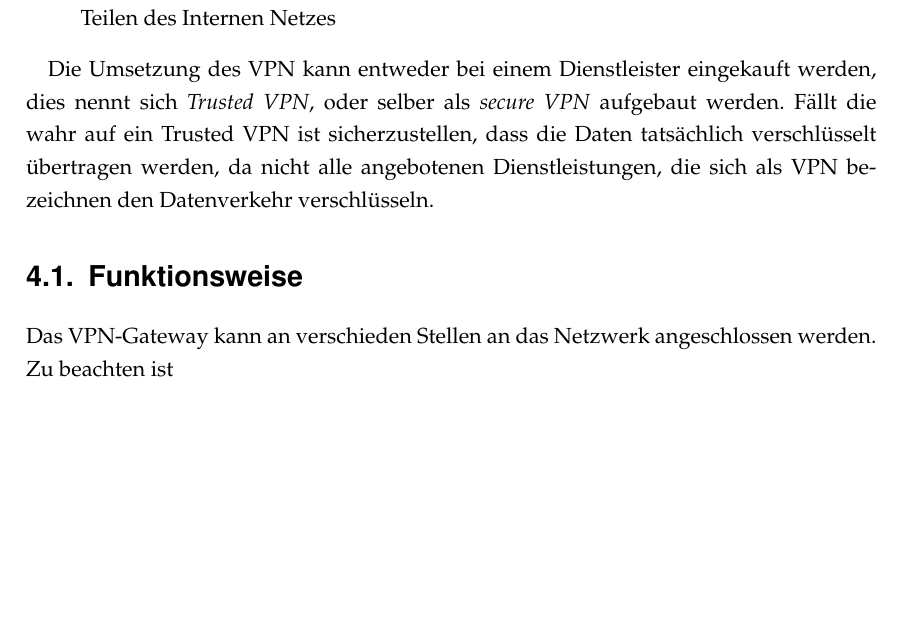
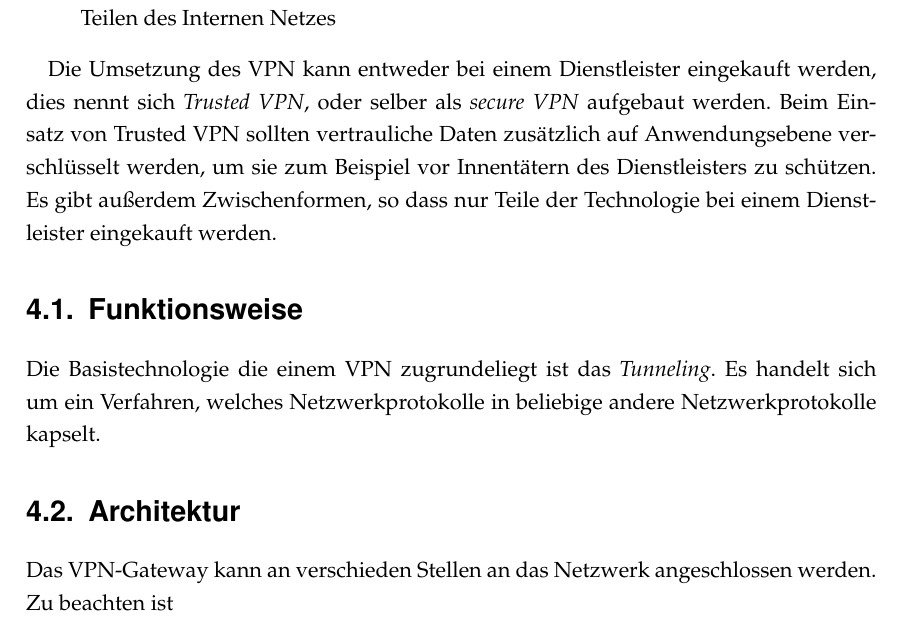
Before and after one commit to kevila/VPNuVLAN, a LaTeX document (index.tex, which reads VPN.tex): part of page 7 of 11, cut so that both start at the same text, the shorter picture padded with empty space. Compiled offline with pdfLaTeX.

Commit message:
Update VPN.tex

```diff
--- a/VPN.tex
+++ b/VPN.tex
@@ -9,17 +9,20 @@ Die Technologie, die dies ermöglichen soll ist \emph{VPN}. Ein VPN ist ein virt
   \item Extranet VPN: gewährt einem Geschäftspartner/Kunden/Lieferanten Zugang zu Teilen des Internen Netzes
 \end{itemize}
 
-Die Umsetzung des VPN kann entweder bei einem Dienstleister eingekauft werden, dies nennt sich \emph{Trusted VPN}, oder selber als \emph{secure VPN} aufgebaut werden. Fällt die wahr auf ein Trusted VPN ist sicherzustellen, dass die Daten tatsächlich verschlüsselt übertragen werden, da nicht alle angebotenen Dienstleistungen, die sich als VPN bezeichnen den Datenverkehr verschlüsseln.
+Die Umsetzung des VPN kann entweder bei einem Dienstleister eingekauft werden, dies nennt sich \emph{Trusted VPN}, oder selber als \emph{secure VPN} aufgebaut werden. Beim Einsatz von Trusted VPN sollten vertrauliche Daten zusätzlich auf Anwendungsebene verschlüsselt werden, um sie zum Beispiel vor Innentätern des Dienstleisters zu schützen.
+ Es gibt außerdem Zwischenformen, so dass nur Teile der Technologie bei einem Dienstleister eingekauft werden.
 
 
 \section{Funktionsweise}
 
-Das VPN-Gateway kann an verschieden Stellen an das Netzwerk angeschlossen werden. Zu beachten ist
+Die Basistechnologie die einem VPN zugrundeliegt ist das \emph{Tunneling}. Es handelt sich um ein Verfahren, welches  Netzwerkprotokolle in beliebige andere Netzwerkprotokolle kapselt.
 
 
 
 
 \section{Architektur}
+Das VPN-Gateway kann an verschieden Stellen an das Netzwerk angeschlossen werden. Zu beachten ist
+
 \includegraphics[width=\linewidth]{vpnarchitektur.jpeg}
 
 \section{Anwendungsbereiche in privaten Haushalten}
```
